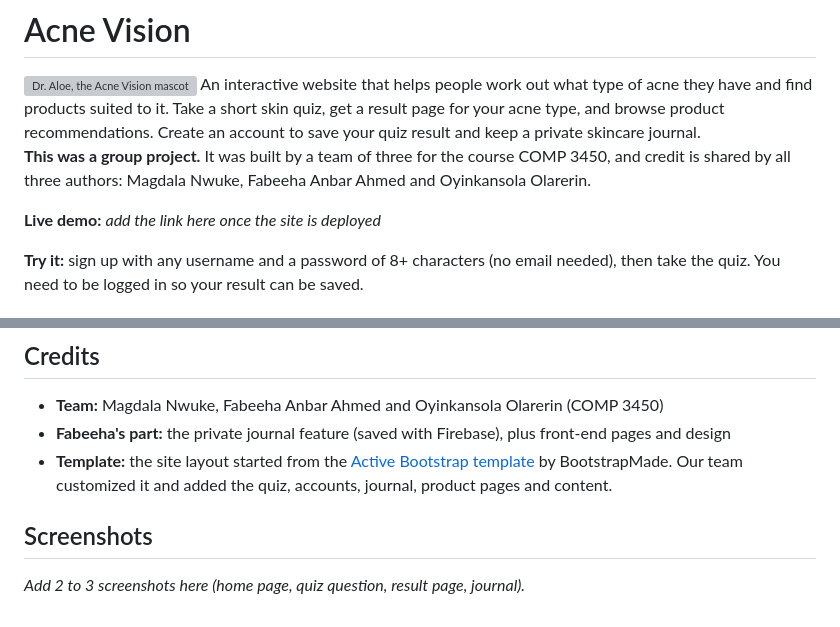
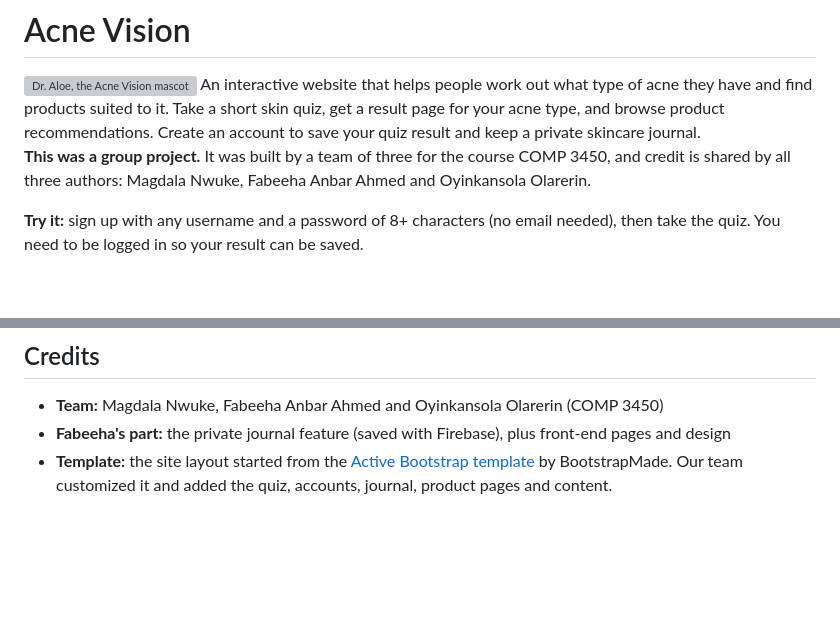
Before and after one commit to fabeehaanbar14/acne-vision, a Markdown page: README.md, 2 parts joined by grey strips. Rendered like a GitHub page; blank space fills up the shorter version; grey boxes are pictures that could not be loaded.

```diff
--- a/README.md
+++ b/README.md
@@ -4,7 +4,7 @@ An interactive website that helps people work out what type of acne they have an
 
 **This was a group project.** It was built by a team of three for the course COMP 3450, and credit is shared by all three authors: Magdala Nwuke, Fabeeha Anbar Ahmed and Oyinkansola Olarerin.
 
-**Live demo:** _add the link here once the site is deployed_
+
 
 **Try it:** sign up with any username and a password of 8+ characters (no email needed), then take the quiz. You need to be logged in so your result can be saved.
 
@@ -61,7 +61,3 @@ Each user's quiz result and journal entries are stored under their own account,
 - **Team:** Magdala Nwuke, Fabeeha Anbar Ahmed and Oyinkansola Olarerin (COMP 3450)
 - **Fabeeha's part:** the private journal feature (saved with Firebase), plus front-end pages and design
 - **Template:** the site layout started from the [Active Bootstrap template](https://bootstrapmade.com/active-bootstrap-website-template/) by BootstrapMade. Our team customized it and added the quiz, accounts, journal, product pages and content.
-
-## Screenshots
-
-_Add 2 to 3 screenshots here (home page, quiz question, result page, journal)._
```
